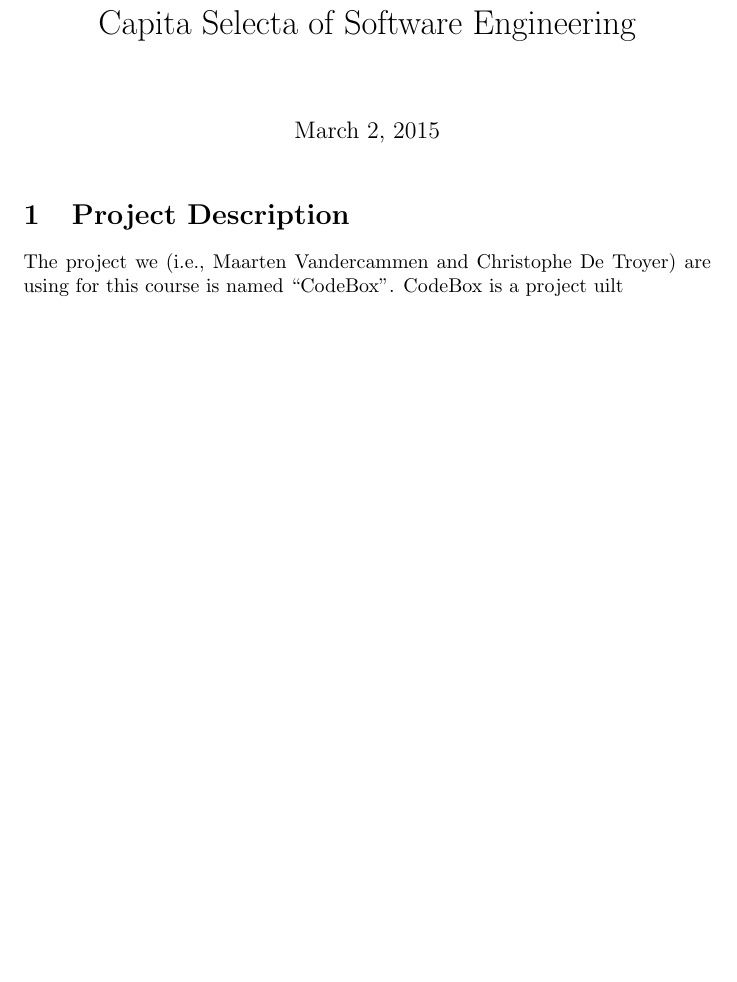
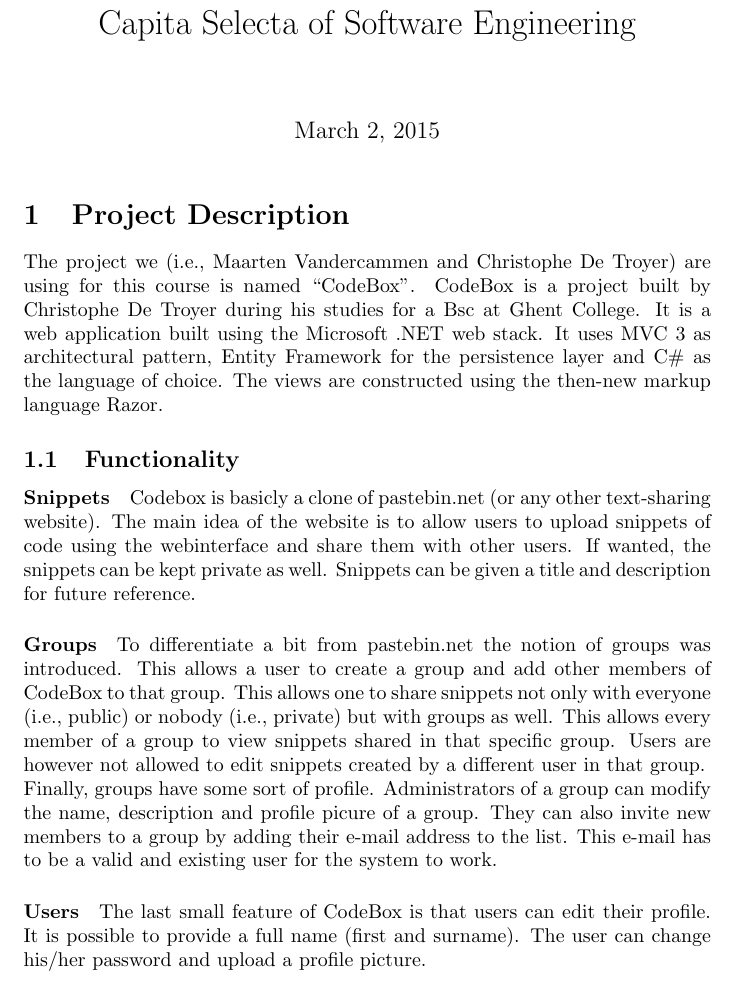
Before and after one commit to m1dnight/Codebox, a LaTeX document (Documents/Test strategy.tex): part of page 1 of 4 before the commit and part of page 1 of 5 after it, cut so that both start at the same text, the shorter picture padded with empty space. Compiled offline with pdfLaTeX.

Commit message:
added project description

```diff
--- a/Documents/Test strategy.tex
+++ b/Documents/Test strategy.tex
@@ -8,7 +8,35 @@
 \maketitle
 \section{Project Description}
 The project we (i.e., Maarten Vandercammen and Christophe De Troyer) are using
-for this course is named ``CodeBox''. CodeBox is a project uilt
+for this course is named ``CodeBox''. CodeBox is a project built by Christophe
+De Troyer during his studies for a Bsc at Ghent College. It is a web
+application built using the Microsoft .NET web stack. It uses MVC 3 as architectural
+pattern, Entity Framework for the persistence layer and C\# as the language of
+choice. The views are constructed using the then-new markup language Razor.
+\subsection{Functionality}
+\paragraph{Snippets}
+Codebox is basicly a clone of pastebin.net (or any other text-sharing
+website). The main idea of the website is to allow users to upload snippets of
+code using the webinterface and share them with other users. If wanted, the
+snippets can be kept private as well. Snippets can be given a title and
+description for future reference.
+
+\paragraph{Groups}
+To differentiate a bit from pastebin.net the notion of groups was
+introduced. This allows a user to create a group and add other members of
+CodeBox to that group. This allows one to share snippets not only with everyone
+(i.e., public) or nobody (i.e., private) but with groups as well. This allows
+every member of a group to view snippets shared in that specific group. Users
+are however not allowed to edit snippets created by a different user in that
+group.\\ Finally, groups have some sort of profile. Administrators of a group
+can modify the name, description and profile picure of a group. They can also
+invite new members to a group by adding their e-mail address to the list. This
+e-mail has to be a valid and existing user for the system to work.
+
+\paragraph{Users}
+The last small feature of CodeBox is that users can edit their profile. It is
+possible to provide a full name (first and surname). The user can change his/her
+password and upload a profile picture.
 \section{Test Strategy}
 
 \subsection{Overall Test Strategy}
```
Also changed, not shown: Documents/Test strategy.pdf (added), 2 other files.
